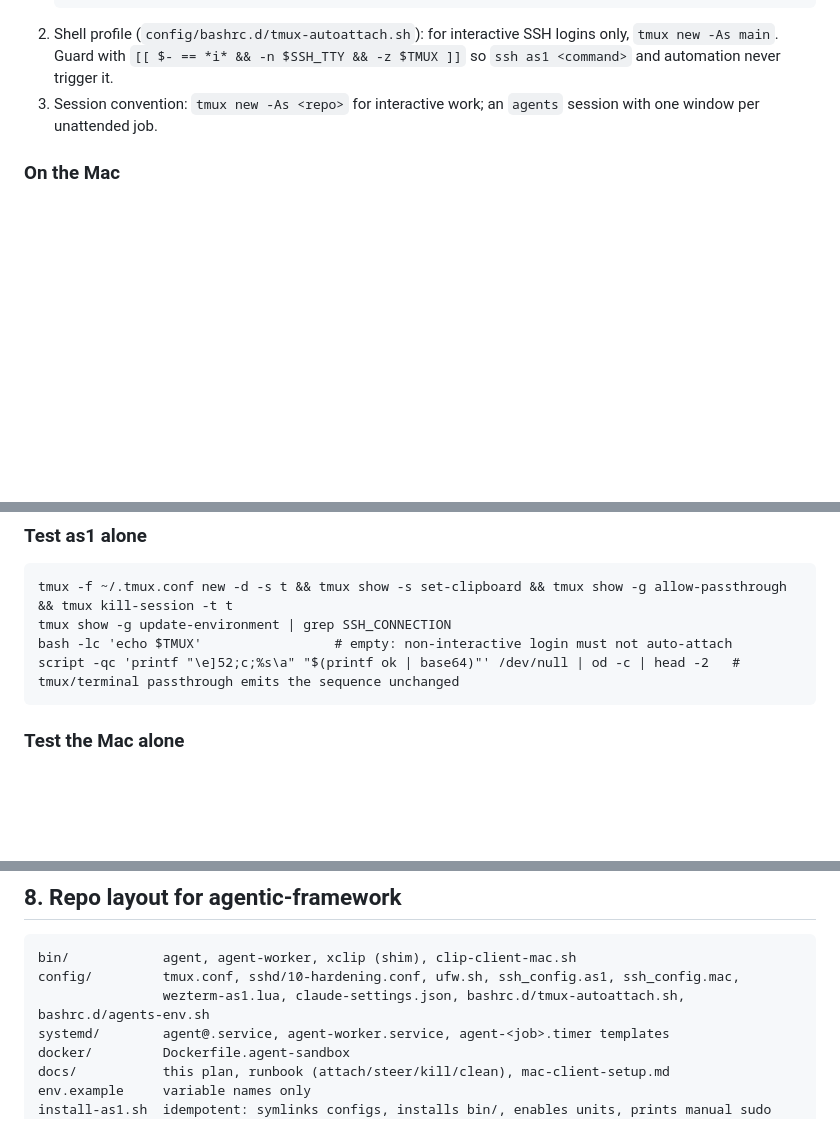
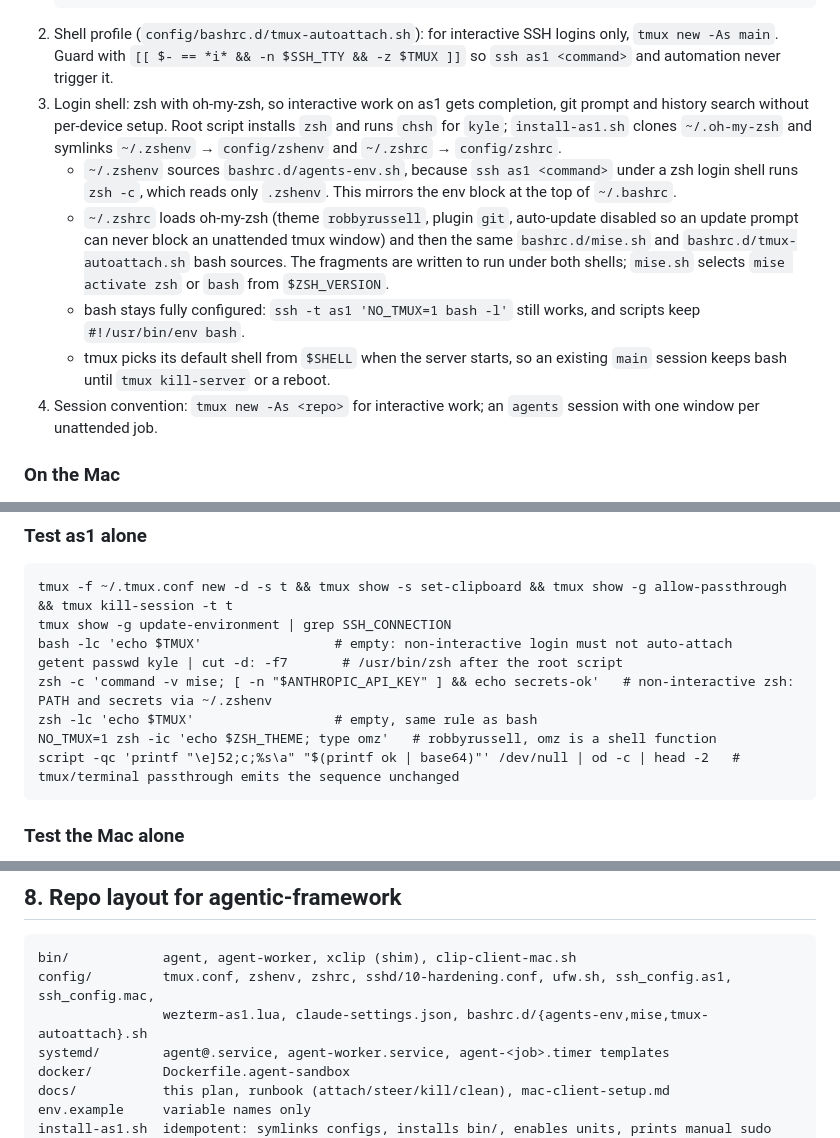
Before and after one commit to kylenguyen/agentic-framework, a Markdown page: docs/remote-agent-host-plan.md, 3 parts joined by grey strips. GitHub-like rendering; blank space fills up the shorter version.

````diff
--- a/docs/remote-agent-host-plan.md
+++ b/docs/remote-agent-host-plan.md
@@ -143,7 +143,12 @@ From the Mac: `ssh as1 true` succeeds without a prompt (key path); `ssh -o Prefe
    set -g escape-time 10
    ```
 2. Shell profile (`config/bashrc.d/tmux-autoattach.sh`): for interactive SSH logins only, `tmux new -As main`. Guard with `[[ $- == *i* && -n $SSH_TTY && -z $TMUX ]]` so `ssh as1 <command>` and automation never trigger it.
-3. Session convention: `tmux new -As <repo>` for interactive work; an `agents` session with one window per unattended job.
+3. Login shell: zsh with oh-my-zsh, so interactive work on as1 gets completion, git prompt and history search without per-device setup. Root script installs `zsh` and runs `chsh` for `kyle`; `install-as1.sh` clones `~/.oh-my-zsh` and symlinks `~/.zshenv` → `config/zshenv` and `~/.zshrc` → `config/zshrc`.
+   - `~/.zshenv` sources `bashrc.d/agents-env.sh`, because `ssh as1 <command>` under a zsh login shell runs `zsh -c`, which reads only `.zshenv`. This mirrors the env block at the top of `~/.bashrc`.
+   - `~/.zshrc` loads oh-my-zsh (theme `robbyrussell`, plugin `git`, auto-update disabled so an update prompt can never block an unattended tmux window) and then the same `bashrc.d/mise.sh` and `bashrc.d/tmux-autoattach.sh` bash sources. The fragments are written to run under both shells; `mise.sh` selects `mise activate zsh` or `bash` from `$ZSH_VERSION`.
+   - bash stays fully configured: `ssh -t as1 'NO_TMUX=1 bash -l'` still works, and scripts keep `#!/usr/bin/env bash`.
+   - tmux picks its default shell from `$SHELL` when the server starts, so an existing `main` session keeps bash until `tmux kill-server` or a reboot.
+4. Session convention: `tmux new -As <repo>` for interactive work; an `agents` session with one window per unattended job.
 
 ### On the Mac
 
@@ -164,6 +169,10 @@ From the Mac: `ssh as1 true` succeeds without a prompt (key path); `ssh -o Prefe
 tmux -f ~/.tmux.conf new -d -s t && tmux show -s set-clipboard && tmux show -g allow-passthrough && tmux kill-session -t t
 tmux show -g update-environment | grep SSH_CONNECTION
 bash -lc 'echo $TMUX'                 # empty: non-interactive login must not auto-attach
+getent passwd kyle | cut -d: -f7       # /usr/bin/zsh after the root script
+zsh -c 'command -v mise; [ -n "$ANTHROPIC_API_KEY" ] && echo secrets-ok'   # non-interactive zsh: PATH and secrets via ~/.zshenv
+zsh -lc 'echo $TMUX'                  # empty, same rule as bash
+NO_TMUX=1 zsh -ic 'echo $ZSH_THEME; type omz'   # robbyrussell, omz is a shell function
 script -qc 'printf "\e]52;c;%s\a" "$(printf ok | base64)"' /dev/null | od -c | head -2   # tmux/terminal passthrough emits the sequence unchanged
 ```
 
@@ -389,8 +398,8 @@ A sandboxed run from the Mac completes with changes only inside the mounted work
 
 ```
 bin/            agent, agent-worker, xclip (shim), clip-client-mac.sh
-config/         tmux.conf, sshd/10-hardening.conf, ufw.sh, ssh_config.as1, ssh_config.mac,
-                wezterm-as1.lua, claude-settings.json, bashrc.d/tmux-autoattach.sh, bashrc.d/agents-env.sh
+config/         tmux.conf, zshenv, zshrc, sshd/10-hardening.conf, ufw.sh, ssh_config.as1, ssh_config.mac,
+                wezterm-as1.lua, claude-settings.json, bashrc.d/{agents-env,mise,tmux-autoattach}.sh
 systemd/        agent@.service, agent-worker.service, agent-<job>.timer templates
 docker/         Dockerfile.agent-sandbox
 docs/           this plan, runbook (attach/steer/kill/clean), mac-client-setup.md
````
Also changed, not shown: other parts of docs/remote-agent-host-plan.md (+1 -1 lines), AGENTS.md (+16 -9 lines).
